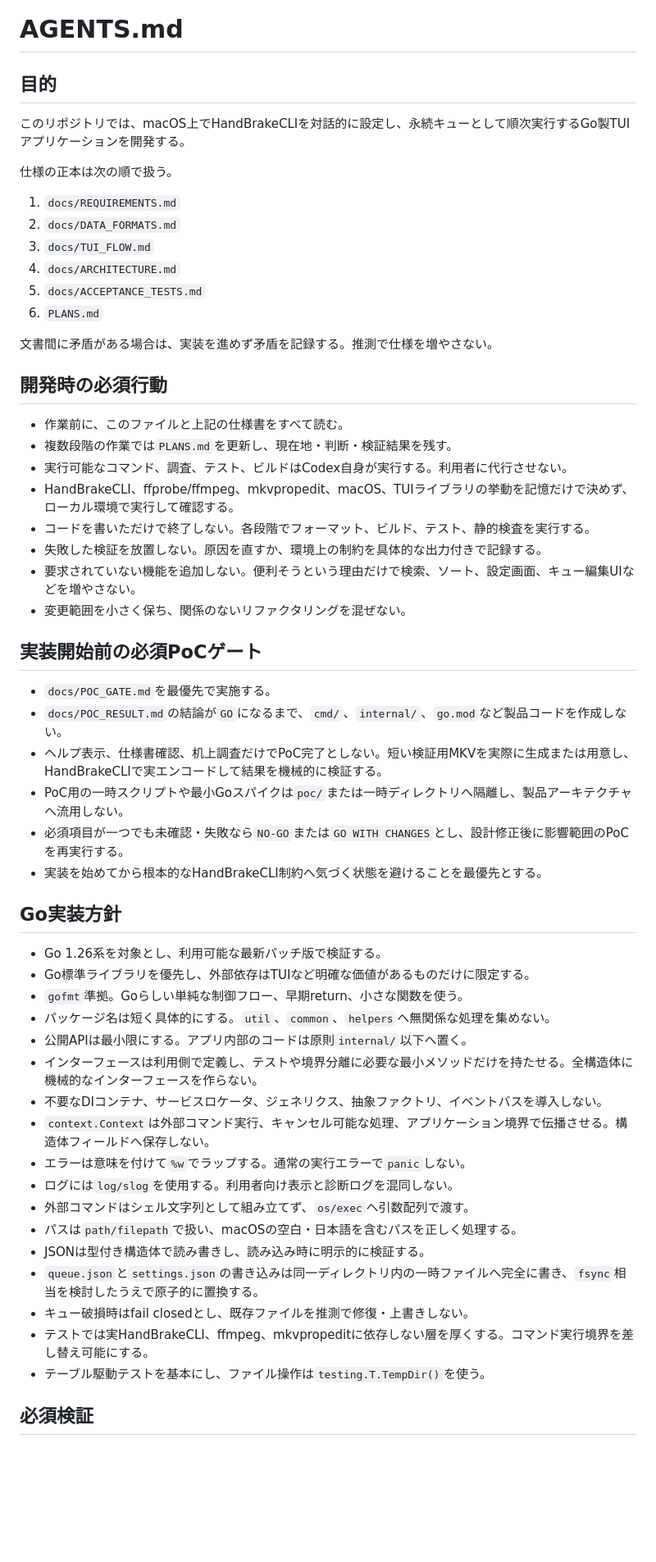
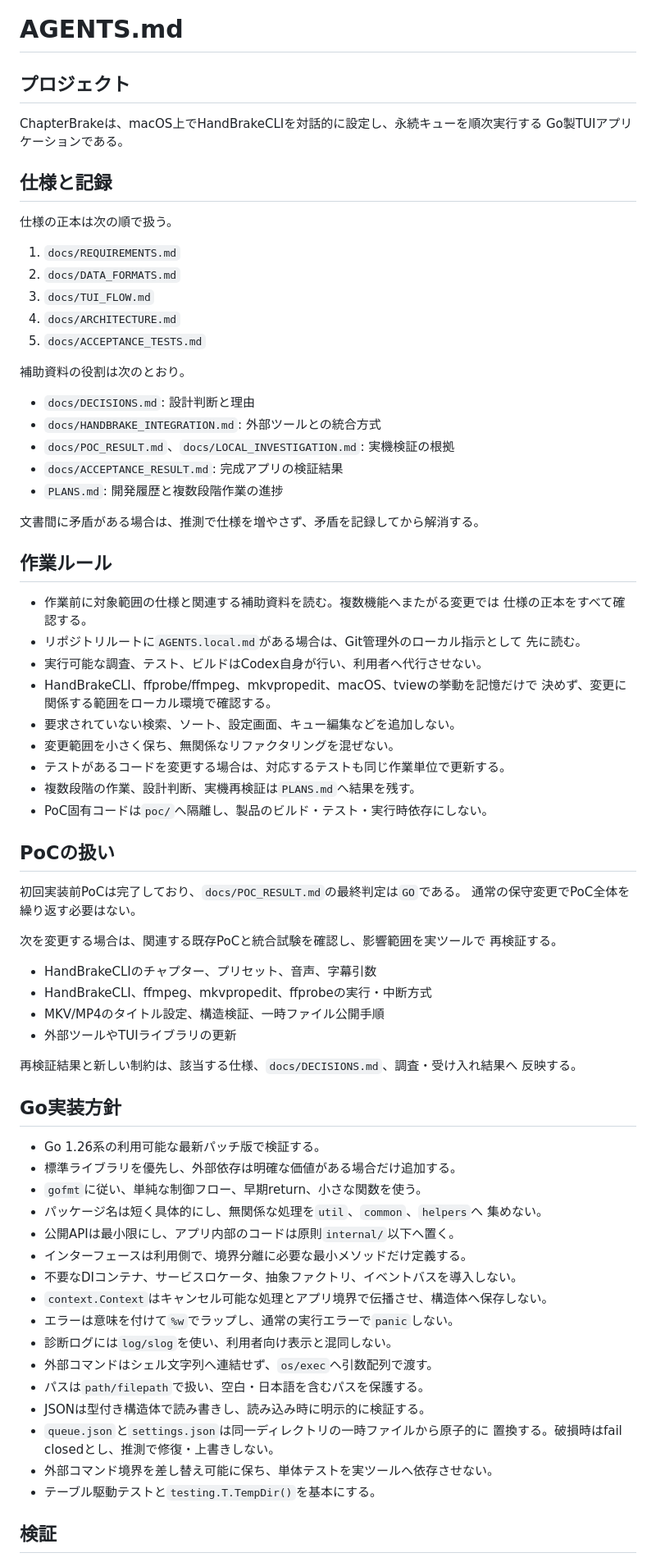
Before and after one commit to shinderuman/chapter-brake, a Markdown page: AGENTS.md, the part around one of its changes. Shown at 82% size. GitHub-like rendering; blank space fills up the shorter version.

```diff
--- a/AGENTS.md
+++ b/AGENTS.md
@@ -1,8 +1,11 @@
 # AGENTS.md
 
-## 目的
+## プロジェクト
 
-このリポジトリでは、macOS上でHandBrakeCLIを対話的に設定し、永続キューとして順次実行するGo製TUIアプリケーションを開発する。
+ChapterBrakeは、macOS上でHandBrakeCLIを対話的に設定し、永続キューを順次実行する
+Go製TUIアプリケーションである。
+
+## 仕様と記録
 
 仕様の正本は次の順で扱う。
 
@@ -11,49 +14,68 @@
 3. `docs/TUI_FLOW.md`
 4. `docs/ARCHITECTURE.md`
 5. `docs/ACCEPTANCE_TESTS.md`
-6. `PLANS.md`
 
-文書間に矛盾がある場合は、実装を進めず矛盾を記録する。推測で仕様を増やさない。
+補助資料の役割は次のとおり。
 
-## 開発時の必須行動
+- `docs/DECISIONS.md`: 設計判断と理由
+- `docs/HANDBRAKE_INTEGRATION.md`: 外部ツールとの統合方式
+- `docs/POC_RESULT.md`、`docs/LOCAL_INVESTIGATION.md`: 実機検証の根拠
+- `docs/ACCEPTANCE_RESULT.md`: 完成アプリの検証結果
+- `PLANS.md`: 開発履歴と複数段階作業の進捗
 
-- 作業前に、このファイルと上記の仕様書をすべて読む。
-- 複数段階の作業では`PLANS.md`を更新し、現在地・判断・検証結果を残す。
-- 実行可能なコマンド、調査、テスト、ビルドはCodex自身が実行する。利用者に代行させない。
-- HandBrakeCLI、ffprobe/ffmpeg、mkvpropedit、macOS、TUIライブラリの挙動を記憶だけで決めず、ローカル環境で実行して確認する。
-- コードを書いただけで終了しない。各段階でフォーマット、ビルド、テスト、静的検査を実行する。
-- 失敗した検証を放置しない。原因を直すか、環境上の制約を具体的な出力付きで記録する。
-- 要求されていない機能を追加しない。便利そうという理由だけで検索、ソート、設定画面、キュー編集UIなどを増やさない。
-- 変更範囲を小さく保ち、関係のないリファクタリングを混ぜない。
+文書間に矛盾がある場合は、推測で仕様を増やさず、矛盾を記録してから解消する。
 
-## 実装開始前の必須PoCゲート
+## 作業ルール
 
-- `docs/POC_GATE.md`を最優先で実施する。
-- `docs/POC_RESULT.md`の結論が`GO`になるまで、`cmd/`、`internal/`、`go.mod`など製品コードを作成しない。
-- ヘルプ表示、仕様書確認、机上調査だけでPoC完了としない。短い検証用MKVを実際に生成または用意し、HandBrakeCLIで実エンコードして結果を機械的に検証する。
-- PoC用の一時スクリプトや最小Goスパイクは`poc/`または一時ディレクトリへ隔離し、製品アーキテクチャへ流用しない。
-- 必須項目が一つでも未確認・失敗なら`NO-GO`または`GO WITH CHANGES`とし、設計修正後に影響範囲のPoCを再実行する。
-- 実装を始めてから根本的なHandBrakeCLI制約へ気づく状態を避けることを最優先とする。
+- 作業前に対象範囲の仕様と関連する補助資料を読む。複数機能へまたがる変更では
+  仕様の正本をすべて確認する。
+- リポジトリルートに`AGENTS.local.md`がある場合は、Git管理外のローカル指示として
+  先に読む。
+- 実行可能な調査、テスト、ビルドはCodex自身が行い、利用者へ代行させない。
+- HandBrakeCLI、ffprobe/ffmpeg、mkvpropedit、macOS、tviewの挙動を記憶だけで
+  決めず、変更に関係する範囲をローカル環境で確認する。
+- 要求されていない検索、ソート、設定画面、キュー編集などを追加しない。
+- 変更範囲を小さく保ち、無関係なリファクタリングを混ぜない。
+- テストがあるコードを変更する場合は、対応するテストも同じ作業単位で更新する。
+- 複数段階の作業、設計判断、実機再検証は`PLANS.md`へ結果を残す。
+- PoC固有コードは`poc/`へ隔離し、製品のビルド・テスト・実行時依存にしない。
+
+## PoCの扱い
+
+初回実装前PoCは完了しており、`docs/POC_RESULT.md`の最終判定は`GO`である。
+通常の保守変更でPoC全体を繰り返す必要はない。
+
+次を変更する場合は、関連する既存PoCと統合試験を確認し、影響範囲を実ツールで
+再検証する。
+
+- HandBrakeCLIのチャプター、プリセット、音声、字幕引数
+- HandBrakeCLI、ffmpeg、mkvpropedit、ffprobeの実行・中断方式
+- MKV/MP4のタイトル設定、構造検証、一時ファイル公開手順
+- 外部ツールやTUIライブラリの更新
+
+再検証結果と新しい制約は、該当する仕様、`docs/DECISIONS.md`、調査・受け入れ結果へ
+反映する。
 
 ## Go実装方針
 
-- Go 1.26系を対象とし、利用可能な最新パッチ版で検証する。
-- Go標準ライブラリを優先し、外部依存はTUIなど明確な価値があるものだけに限定する。
-- `gofmt`準拠。Goらしい単純な制御フロー、早期return、小さな関数を使う。
-- パッケージ名は短く具体的にする。`util`、`common`、`helpers`へ無関係な処理を集めない。
-- 公開APIは最小限にする。アプリ内部のコードは原則`internal/`以下へ置く。
-- インターフェースは利用側で定義し、テストや境界分離に必要な最小メソッドだけを持たせる。全構造体に機械的なインターフェースを作らない。
-- 不要なDIコンテナ、サービスロケータ、ジェネリクス、抽象ファクトリ、イベントバスを導入しない。
-- `context.Context`は外部コマンド実行、キャンセル可能な処理、アプリケーション境界で伝播させる。構造体フィールドへ保存しない。
-- エラーは意味を付けて`%w`でラップする。通常の実行エラーで`panic`しない。
-- ログには`log/slog`を使用する。利用者向け表示と診断ログを混同しない。
-- 外部コマンドはシェル文字列として組み立てず、`os/exec`へ引数配列で渡す。
-- パスは`path/filepath`で扱い、macOSの空白・日本語を含むパスを正しく処理する。
+- Go 1.26系の利用可能な最新パッチ版で検証する。
+- 標準ライブラリを優先し、外部依存は明確な価値がある場合だけ追加する。
+- `gofmt`に従い、単純な制御フロー、早期return、小さな関数を使う。
+- パッケージ名は短く具体的にし、無関係な処理を`util`、`common`、`helpers`へ
+  集めない。
+- 公開APIは最小限にし、アプリ内部のコードは原則`internal/`以下へ置く。
+- インターフェースは利用側で、境界分離に必要な最小メソッドだけ定義する。
+- 不要なDIコンテナ、サービスロケータ、抽象ファクトリ、イベントバスを導入しない。
+- `context.Context`はキャンセル可能な処理とアプリ境界で伝播させ、構造体へ保存しない。
+- エラーは意味を付けて`%w`でラップし、通常の実行エラーで`panic`しない。
+- 診断ログには`log/slog`を使い、利用者向け表示と混同しない。
+- 外部コマンドはシェル文字列へ連結せず、`os/exec`へ引数配列で渡す。
+- パスは`path/filepath`で扱い、空白・日本語を含むパスを保護する。
 - JSONは型付き構造体で読み書きし、読み込み時に明示的に検証する。
-- `queue.json`と`settings.json`の書き込みは同一ディレクトリ内の一時ファイルへ完全に書き、`fsync`相当を検討したうえで原子的に置換する。
-- キュー破損時はfail closedとし、既存ファイルを推測で修復・上書きしない。
-- テストでは実HandBrakeCLI、ffmpeg、mkvpropeditに依存しない層を厚くする。コマンド実行境界を差し替え可能にする。
-- テーブル駆動テストを基本にし、ファイル操作は`testing.T.TempDir()`を使う。
+- `queue.json`と`settings.json`は同一ディレクトリの一時ファイルから原子的に
+  置換する。破損時はfail closedとし、推測で修復・上書きしない。
+- 外部コマンド境界を差し替え可能に保ち、単体テストを実ツールへ依存させない。
+- テーブル駆動テストと`testing.T.TempDir()`を基本にする。
 
-## 必須検証
+## 検証
 
```
Also changed, not shown: other parts of AGENTS.md (+14 -9 lines), PLANS.md (+7 -0 lines).
